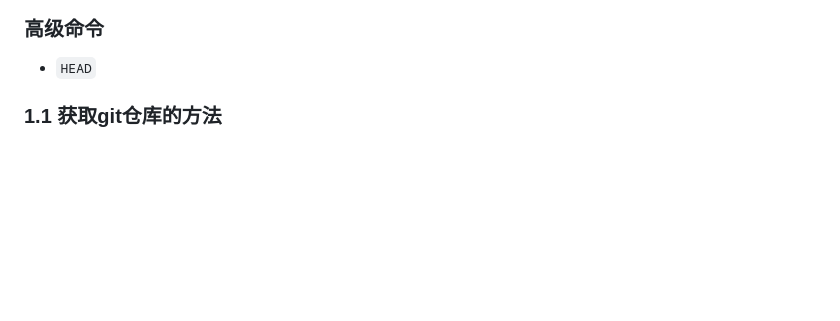
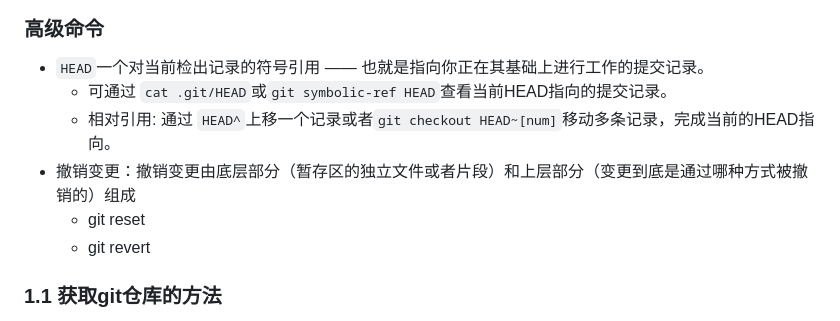
Before and after one commit to yanlp/Team-share, a Markdown page: git.md, the part around the change. GitHub-like rendering; blank space fills up the shorter version.

```diff
--- a/git.md
+++ b/git.md
@@ -16,8 +16,12 @@
 
 ### 高级命令
 
-* `HEAD`
-
+* `HEAD`一个对当前检出记录的符号引用 —— 也就是指向你正在其基础上进行工作的提交记录。
+  * 可通过 `cat .git/HEAD`或`git symbolic-ref HEAD`查看当前HEAD指向的提交记录。
+  * 相对引用: 通过 `HEAD^`上移一个记录或者`git checkout HEAD~[num]`移动多条记录，完成当前的HEAD指向。
+* 撤销变更：撤销变更由底层部分（暂存区的独立文件或者片段）和上层部分（变更到底是通过哪种方式被撤销的）组成
+  * git reset
+  * git revert
 
 
 
```
Also changed, not shown: git-Head.png (added).
